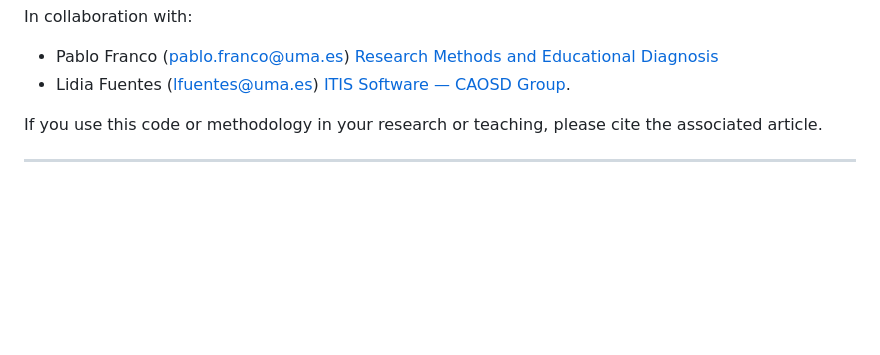
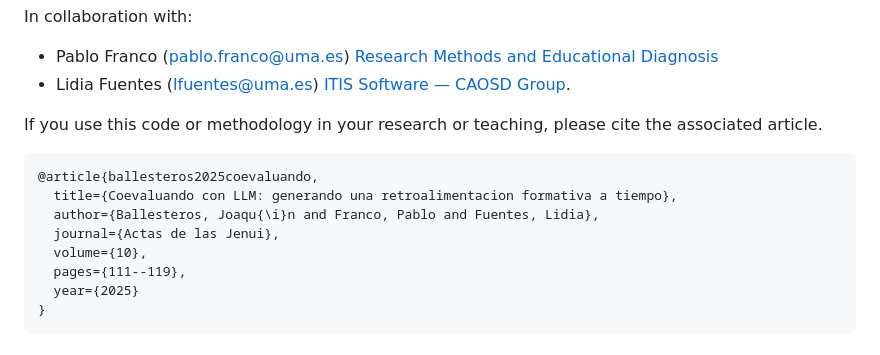
Before and after one commit to joaquinballesteros/LLMCoevaluator, a Markdown page: README.md, the part around the change. GitHub-like rendering; blank space fills up the shorter version.

Commit message:
Add citation for article in README
Added citation for the associated article in README.

````diff
--- a/README.md
+++ b/README.md
@@ -162,4 +162,13 @@ In collaboration with:
 
 If you use this code or methodology in your research or teaching, please cite the associated article.
 
----
+```
+@article{ballesteros2025coevaluando,
+  title={Coevaluando con LLM: generando una retroalimentacion formativa a tiempo},
+  author={Ballesteros, Joaqu{\i}n and Franco, Pablo and Fuentes, Lidia},
+  journal={Actas de las Jenui},
+  volume={10},
+  pages={111--119},
+  year={2025}
+}
+```
````
